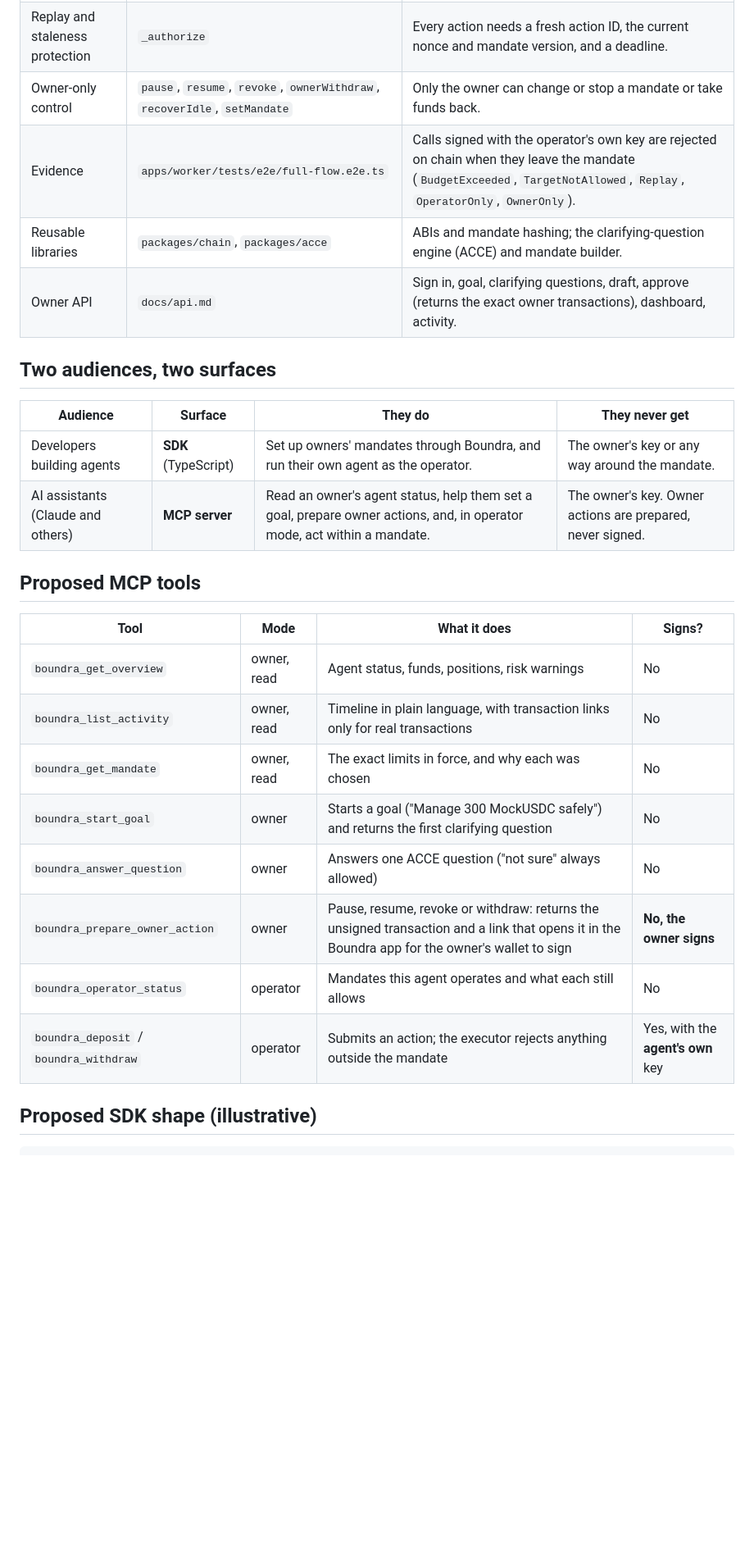
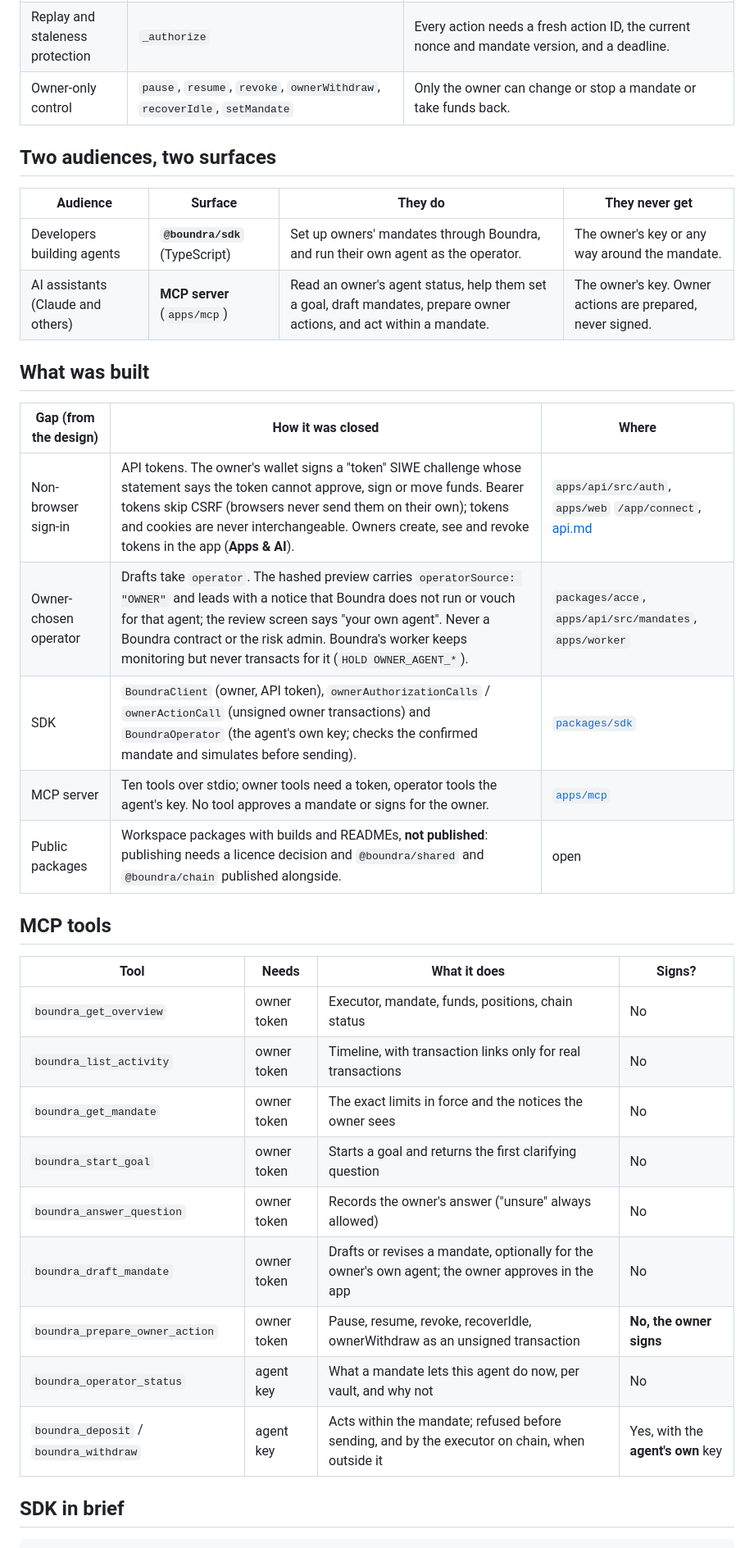
Before and after one commit to Boundra-labs/boundra, a Markdown page: docs/roadmap-sdk-mcp.md, the part around one of its changes. Shown at 82% size. Rendered like a GitHub page; blank space fills up the shorter version.

````diff
--- a/docs/roadmap-sdk-mcp.md
+++ b/docs/roadmap-sdk-mcp.md
@@ -15,30 +15,38 @@ Status: **design only, not built.** Everything below "Proposed" is a plan; every
 | Fixed recipient                  | `executeWithdraw`                                                         | Withdrawals always pay the owner. The operator cannot redirect funds.                                                                                                                                     |
 | Replay and staleness protection  | `_authorize`                                                              | Every action needs a fresh action ID, the current nonce and mandate version, and a deadline.                                                                                                              |
 | Owner-only control               | `pause`, `resume`, `revoke`, `ownerWithdraw`, `recoverIdle`, `setMandate` | Only the owner can change or stop a mandate or take funds back.                                                                                                                                           |
-| Evidence                         | `apps/worker/tests/e2e/full-flow.e2e.ts`                                  | Calls signed with the operator's own key are rejected on chain when they leave the mandate (`BudgetExceeded`, `TargetNotAllowed`, `Replay`, `OperatorOnly`, `OwnerOnly`).                                 |
-| Reusable libraries               | `packages/chain`, `packages/acce`                                         | ABIs and mandate hashing; the clarifying-question engine (ACCE) and mandate builder.                                                                                                                      |
-| Owner API                        | `docs/api.md`                                                             | Sign in, goal, clarifying questions, draft, approve (returns the exact owner transactions), dashboard, activity.                                                                                          |
 
 ## Two audiences, two surfaces
 
-| Audience                          | Surface              | They do                                                                                                                 | They never get                                             |
-| --------------------------------- | -------------------- | ----------------------------------------------------------------------------------------------------------------------- | ---------------------------------------------------------- |
-| Developers building agents        | **SDK** (TypeScript) | Set up owners' mandates through Boundra, and run their own agent as the operator.                                       | The owner's key or any way around the mandate.             |
-| AI assistants (Claude and others) | **MCP server**       | Read an owner's agent status, help them set a goal, prepare owner actions, and, in operator mode, act within a mandate. | The owner's key. Owner actions are prepared, never signed. |
+| Audience                          | Surface                         | They do                                                                                                              | They never get                                             |
+| --------------------------------- | ------------------------------- | -------------------------------------------------------------------------------------------------------------------- | ---------------------------------------------------------- |
+| Developers building agents        | **`@boundra/sdk`** (TypeScript) | Set up owners' mandates through Boundra, and run their own agent as the operator.                                    | The owner's key or any way around the mandate.             |
+| AI assistants (Claude and others) | **MCP server** (`apps/mcp`)     | Read an owner's agent status, help them set a goal, draft mandates, prepare owner actions, and act within a mandate. | The owner's key. Owner actions are prepared, never signed. |
 
-## Proposed MCP tools
+## What was built
 
-| Tool                                   | Mode        | What it does                                                                                                                                   | Signs?                            |
-| -------------------------------------- | ----------- | ---------------------------------------------------------------------------------------------------------------------------------------------- | --------------------------------- |
-| `boundra_get_overview`                 | owner, read | Agent status, funds, positions, risk warnings                                                                                                  | No                                |
-| `boundra_list_activity`                | owner, read | Timeline in plain language, with transaction links only for real transactions                                                                  | No                                |
-| `boundra_get_mandate`                  | owner, read | The exact limits in force, and why each was chosen                                                                                             | No                                |
-| `boundra_start_goal`                   | owner       | Starts a goal ("Manage 300 MockUSDC safely") and returns the first clarifying question                                                         | No                                |
-| `boundra_answer_question`              | owner       | Answers one ACCE question ("not sure" always allowed)                                                                                          | No                                |
-| `boundra_prepare_owner_action`         | owner       | Pause, resume, revoke or withdraw: returns the unsigned transaction and a link that opens it in the Boundra app for the owner's wallet to sign | **No, the owner signs**           |
-| `boundra_operator_status`              | operator    | Mandates this agent operates and what each still allows                                                                                        | No                                |
-| `boundra_deposit` / `boundra_withdraw` | operator    | Submits an action; the executor rejects anything outside the mandate                                                                           | Yes, with the **agent's own** key |
+| Gap (from the design) | How it was closed                                                                                                                                                                                                                                                                                                                 | Where                                                              |
+| --------------------- | --------------------------------------------------------------------------------------------------------------------------------------------------------------------------------------------------------------------------------------------------------------------------------------------------------------------------------- | ------------------------------------------------------------------ |
+| Non-browser sign-in   | API tokens. The owner's wallet signs a "token" SIWE challenge whose statement says the token cannot approve, sign or move funds. Bearer tokens skip CSRF (browsers never send them on their own); tokens and cookies are never interchangeable. Owners create, see and revoke tokens in the app (**Apps & AI**).                  | `apps/api/src/auth`, `apps/web` `/app/connect`, [api.md](./api.md) |
+| Owner-chosen operator | Drafts take `operator`. The hashed preview carries `operatorSource: "OWNER"` and leads with a notice that Boundra does not run or vouch for that agent; the review screen says "your own agent". Never a Boundra contract or the risk admin. Boundra's worker keeps monitoring but never transacts for it (`HOLD OWNER_AGENT_*`). | `packages/acce`, `apps/api/src/mandates`, `apps/worker`            |
+| SDK                   | `BoundraClient` (owner, API token), `ownerAuthorizationCalls` / `ownerActionCall` (unsigned owner transactions) and `BoundraOperator` (the agent's own key; checks the confirmed mandate and simulates before sending).                                                                                                           | [`packages/sdk`](../packages/sdk/README.md)                        |
+| MCP server            | Ten tools over stdio; owner tools need a token, operator tools the agent's key. No tool approves a mandate or signs for the owner.                                                                                                                                                                                                | [`apps/mcp`](../apps/mcp/README.md)                                |
+| Public packages       | Workspace packages with builds and READMEs, **not published**: publishing needs a licence decision and `@boundra/shared` and `@boundra/chain` published alongside.                                                                                                                                                                | open                                                               |
 
-## Proposed SDK shape (illustrative)
+## MCP tools
+
+| Tool                                   | Needs       | What it does                                                                                     | Signs?                            |
+| -------------------------------------- | ----------- | ------------------------------------------------------------------------------------------------ | --------------------------------- |
+| `boundra_get_overview`                 | owner token | Executor, mandate, funds, positions, chain status                                                | No                                |
+| `boundra_list_activity`                | owner token | Timeline, with transaction links only for real transactions                                      | No                                |
+| `boundra_get_mandate`                  | owner token | The exact limits in force and the notices the owner sees                                         | No                                |
+| `boundra_start_goal`                   | owner token | Starts a goal and returns the first clarifying question                                          | No                                |
+| `boundra_answer_question`              | owner token | Records the owner's answer ("unsure" always allowed)                                             | No                                |
+| `boundra_draft_mandate`                | owner token | Drafts or revises a mandate, optionally for the owner's own agent; the owner approves in the app | No                                |
+| `boundra_prepare_owner_action`         | owner token | Pause, resume, revoke, recoverIdle, ownerWithdraw as an unsigned transaction                     | **No, the owner signs**           |
+| `boundra_operator_status`              | agent key   | What a mandate lets this agent do now, per vault, and why not                                    | No                                |
+| `boundra_deposit` / `boundra_withdraw` | agent key   | Acts within the mandate; refused before sending, and by the executor on chain, when outside it   | Yes, with the **agent's own** key |
+
+## SDK in brief
 
 ```ts
````
Also changed, not shown: other parts of docs/roadmap-sdk-mcp.md (+46 -33 lines), README.md (+4 -2 lines).
